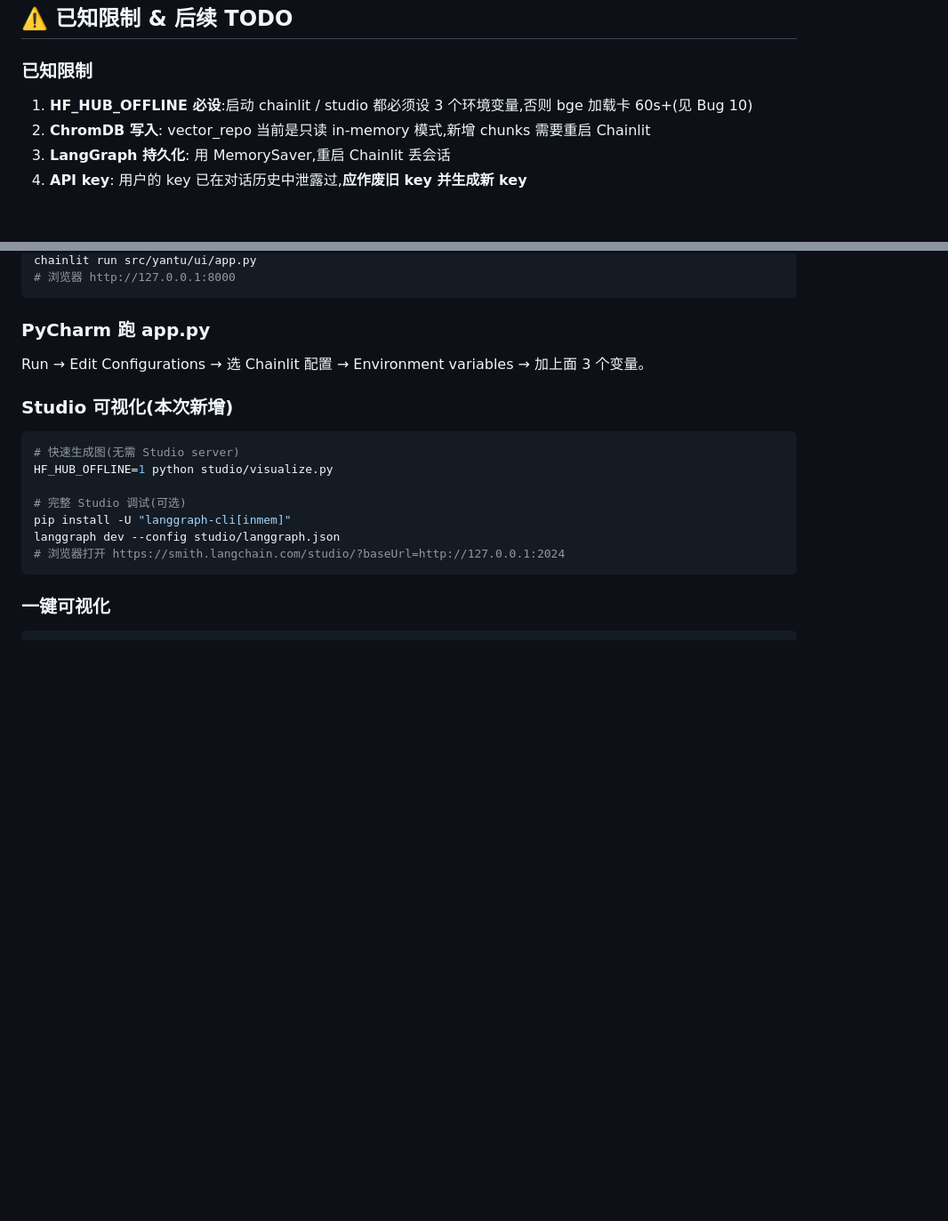
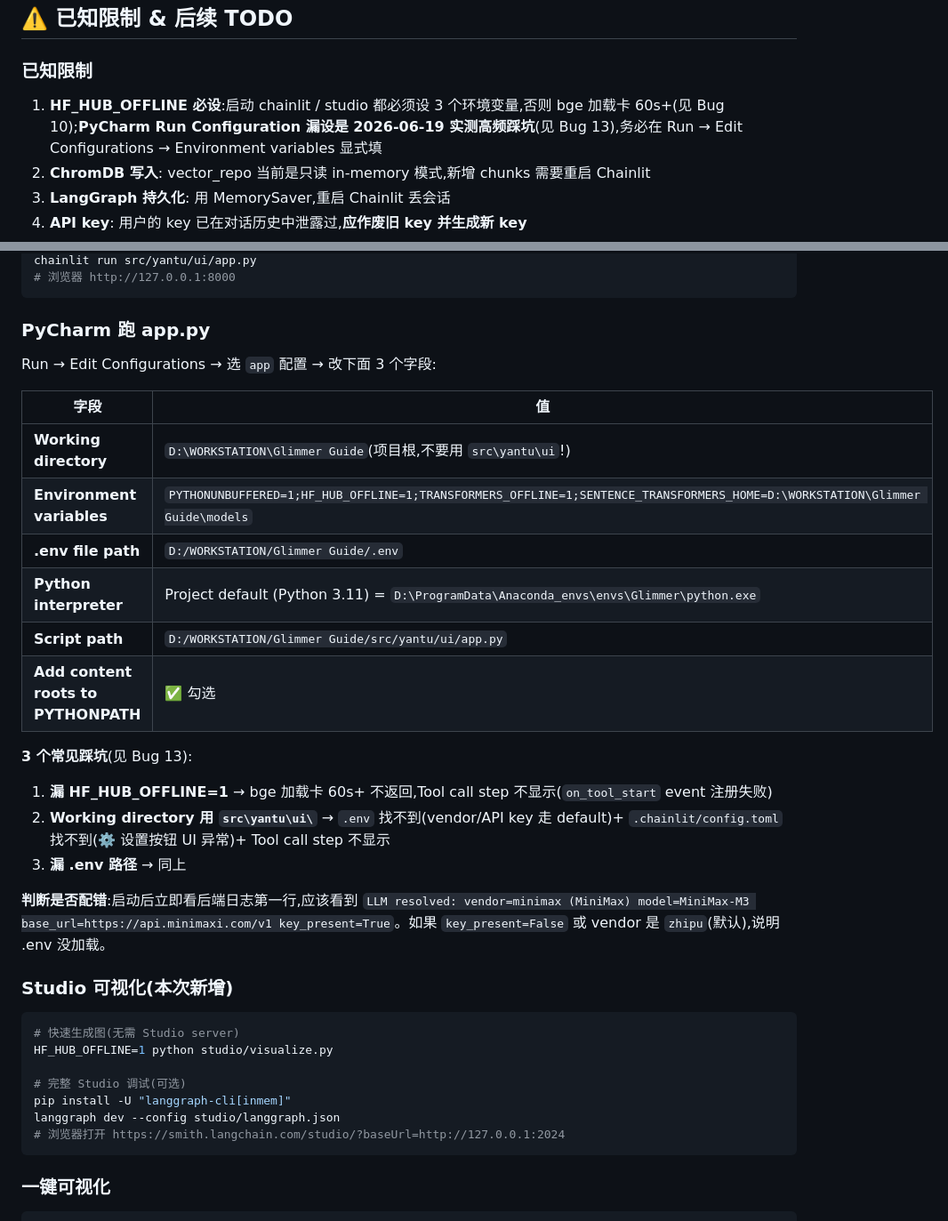
Before and after one commit to giggity-giggity-go/Glimmer-Guide, a Markdown page: PROGRESS.md, 2 parts joined by grey strips. Shown at 89% size. GitHub-like rendering; blank space fills up the shorter version.

Commit message:
docs(progress): PyCharm Run Configuration 漏 env vars 致 UI 异常(Bug 13)
实测发现 PyCharm 启动 chainlit 时,如果 Run Configuration 漏设
HF_HUB_OFFLINE / TRANSFORMERS_OFFLINE / SENTENCE_TRANSFORMERS_HOME 三个
关键环境变量,会出现 3 个连锁问题:
1. Settings 按钮 ⚙️ 图标显示异常(实为 chainlit resource 加载问题)
2. Tool call step 不显示(on_tool_start event 注册失败)
3. .env 找不到 → LLM vendor / API key 走 default

根因:PyCharm Run Configuration 不会自动继承 terminal 的 env vars,
也不会从项目 .env 加载。PYTHONUNBUFFERED=1 是 PyCharm 默认,
HF_HUB_OFFLINE 这 3 个必须手动加。

修复:
- "PyCharm 跑 app.py" 段从 1 行扩成完整 step-by-step(working dir /
  env vars / .env path / interpreter 5 个字段)
- 新增 Bug 13 修复历史(症状/原因/解决/教训)
- 已知限制 #1 段引用 Bug 13 作为高频踩坑

🤖 Generated with [Claude Code](https://claude.com/claude-code)

Co-Authored-By: Claude Opus 4.8 <noreply@anthropic.com>

```diff
--- a/PROGRESS.md
+++ b/PROGRESS.md
@@ -615,7 +625,7 @@ D:\WORKSTATION\Glimmer Guide\
 ## ⚠️ 已知限制 & 后续 TODO
 
 ### 已知限制
-1. **HF_HUB_OFFLINE 必设**:启动 chainlit / studio 都必须设 3 个环境变量,否则 bge 加载卡 60s+(见 Bug 10)
+1. **HF_HUB_OFFLINE 必设**:启动 chainlit / studio 都必须设 3 个环境变量,否则 bge 加载卡 60s+(见 Bug 10);**PyCharm Run Configuration 漏设是 2026-06-19 实测高频踩坑**(见 Bug 13),务必在 Run → Edit Configurations → Environment variables 显式填
 2. **ChromDB 写入**: vector_repo 当前是只读 in-memory 模式,新增 chunks 需要重启 Chainlit
 3. **LangGraph 持久化**: 用 MemorySaver,重启 Chainlit 丢会话
 4. **API key**: 用户的 key 已在对话历史中泄露过,**应作废旧 key 并生成新 key**
@@ -677,7 +687,23 @@ chainlit run src/yantu/ui/app.py
 
 ### PyCharm 跑 app.py
 
-Run → Edit Configurations → 选 Chainlit 配置 → Environment variables → 加上面 3 个变量。
+Run → Edit Configurations → 选 `app` 配置 → 改下面 3 个字段:
+
+| 字段 | 值 |
+|---|---|
+| **Working directory** | `D:\WORKSTATION\Glimmer Guide`(项目根,不要用 `src\yantu\ui`!) |
+| **Environment variables** | `PYTHONUNBUFFERED=1;HF_HUB_OFFLINE=1;TRANSFORMERS_OFFLINE=1;SENTENCE_TRANSFORMERS_HOME=D:\WORKSTATION\Glimmer Guide\models` |
+| **.env file path** | `D:/WORKSTATION/Glimmer Guide/.env` |
+| **Python interpreter** | Project default (Python 3.11) = `D:\ProgramData\Anaconda_envs\envs\Glimmer\python.exe` |
+| **Script path** | `D:/WORKSTATION/Glimmer Guide/src/yantu/ui/app.py` |
+| **Add content roots to PYTHONPATH** | ✅ 勾选 |
+
+**3 个常见踩坑**(见 Bug 13):
+1. **漏 HF_HUB_OFFLINE=1** → bge 加载卡 60s+ 不返回,Tool call step 不显示(`on_tool_start` event 注册失败)
+2. **Working directory 用 `src\yantu\ui\`** → `.env` 找不到(vendor/API key 走 default)+ `.chainlit/config.toml` 找不到(⚙️ 设置按钮 UI 异常)+ Tool call step 不显示
+3. **漏 .env 路径** → 同上
+
+**判断是否配错**:启动后立即看后端日志第一行,应该看到 `LLM resolved: vendor=minimax (MiniMax) model=MiniMax-M3 base_url=https://api.minimaxi.com/v1 key_present=True`。如果 `key_present=False` 或 vendor 是 `zhipu`(默认),说明 .env 没加载。
 
 ### Studio 可视化(本次新增)
 
```
Also changed, not shown: other parts of PROGRESS.md (+10 -0 lines).
